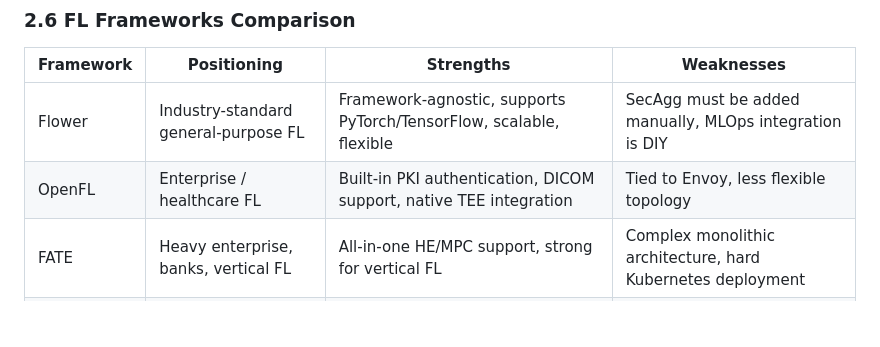
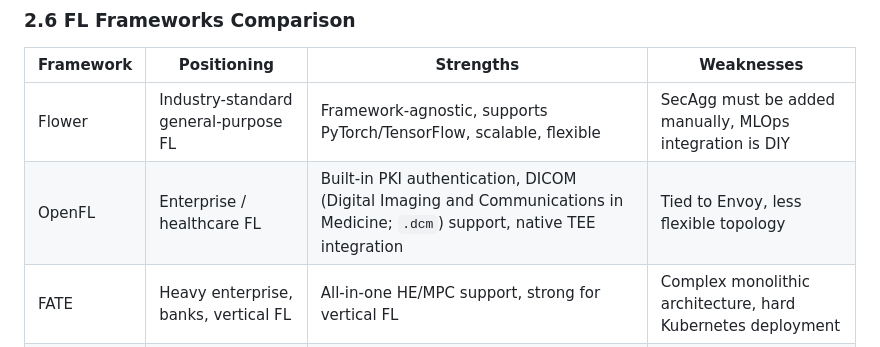
Before and after one commit to GasimV/OTUS-AI-Solutions-Architect, a Markdown page: Active-Recall-Notes/Federated-Learning-and-Privacy-Preserving-Architecture.md, the part around the change. Rendered like a GitHub page; blank space fills up the shorter version.

Commit message:
fix: Clarify DICOM support description in OpenFL comparison

````diff
--- a/Active-Recall-Notes/Federated-Learning-and-Privacy-Preserving-Architecture.md
+++ b/Active-Recall-Notes/Federated-Learning-and-Privacy-Preserving-Architecture.md
@@ -664,7 +664,7 @@ Combine with:
 | Framework | Positioning | Strengths | Weaknesses |
 | --- | --- | --- | --- |
 | Flower | Industry-standard general-purpose FL | Framework-agnostic, supports PyTorch/TensorFlow, scalable, flexible | SecAgg must be added manually, MLOps integration is DIY |
-| OpenFL | Enterprise / healthcare FL | Built-in PKI authentication, DICOM support, native TEE integration | Tied to Envoy, less flexible topology |
+| OpenFL | Enterprise / healthcare FL | Built-in PKI authentication, DICOM (Digital Imaging and Communications in Medicine; ```.dcm```) support, native TEE integration | Tied to Envoy, less flexible topology |
 | FATE | Heavy enterprise, banks, vertical FL | All-in-one HE/MPC support, strong for vertical FL | Complex monolithic architecture, hard Kubernetes deployment |
 | PySyft | Research / data governance | Data-owner-controlled execution model, simple Python API | Low production performance |
 
````
